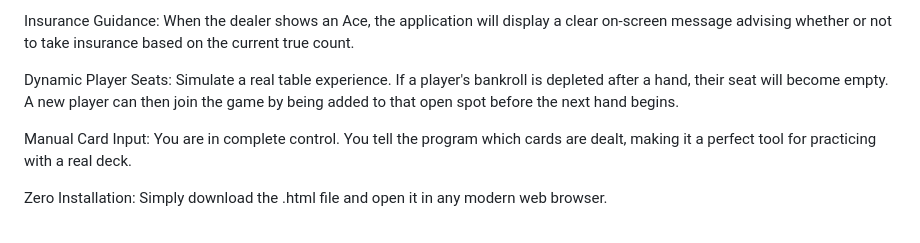
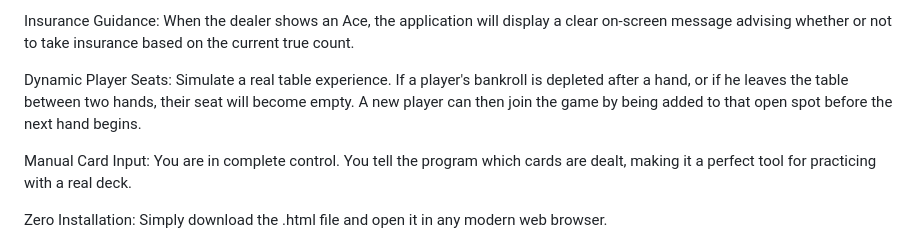
Before and after one commit to vincentspinosa/BLACKJACK_SOLVER, a Markdown page: README.md, the part around the change. Drawn GitHub-style.

```diff
--- a/README.md
+++ b/README.md
@@ -22,7 +22,7 @@ Flexible Multi-Hand & Split Handling: Accurately handles complex scenarios, allo
 
 Insurance Guidance: When the dealer shows an Ace, the application will display a clear on-screen message advising whether or not to take insurance based on the current true count.
 
-Dynamic Player Seats: Simulate a real table experience. If a player's bankroll is depleted after a hand, their seat will become empty. A new player can then join the game by being added to that open spot before the next hand begins.
+Dynamic Player Seats: Simulate a real table experience. If a player's bankroll is depleted after a hand, or if he leaves the table between two hands, their seat will become empty. A new player can then join the game by being added to that open spot before the next hand begins.
 
 Manual Card Input: You are in complete control. You tell the program which cards are dealt, making it a perfect tool for practicing with a real deck.
 
```
